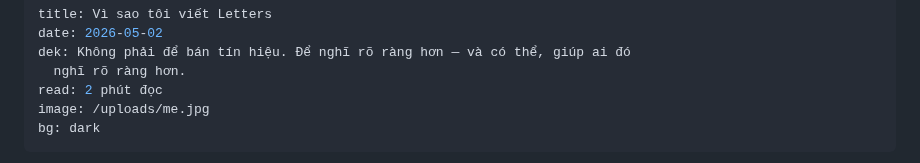
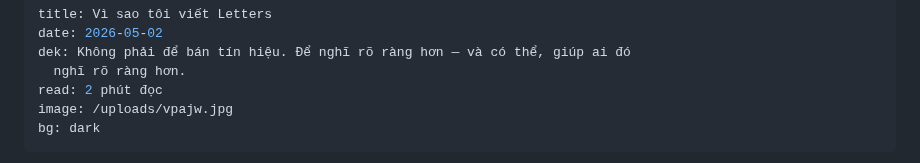
Before and after one commit to hainamlh/byhainam.com, a Markdown page: content/letters/vi-sao-toi-viet-letters.md, the part around the change. GitHub-like rendering.

Commit message:
Update Bài viết “vi-sao-toi-viet-letters”

```diff
--- a/content/letters/vi-sao-toi-viet-letters.md
+++ b/content/letters/vi-sao-toi-viet-letters.md
@@ -4,7 +4,7 @@ date: 2026-05-02
 dek: Không phải để bán tín hiệu. Để nghĩ rõ ràng hơn — và có thể, giúp ai đó
   nghĩ rõ ràng hơn.
 read: 2 phút đọc
-image: /uploads/me.jpg
+image: /uploads/vpajw.jpg
 bg: dark
 ---
 Nếu bạn từng đăng ký một bản tin tài chính nào đó, đọc được vài số đầu, rồi âm thầm xóa nó khỏi hộp thư mà không nhận ra mình đã ngừng đọc từ bao giờ - bạn không phải người duy nhất, và vấn đề thường không nằm ở bạn. Phần lớn nội dung tài chính được viết ra để lấp đầy một lịch đăng bài, không phải vì người viết thực sự có điều gì cần nói lúc đó. Người đọc cảm nhận được sự khác biệt đó rất nhanh, dù không phải lúc nào cũng gọi tên được nó.
```
Also changed, not shown: uploads/vpajw.jpg (added).
